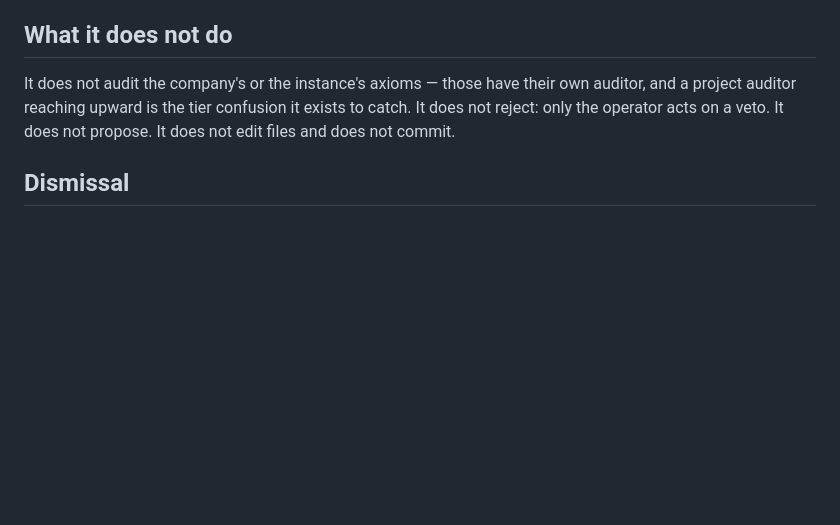
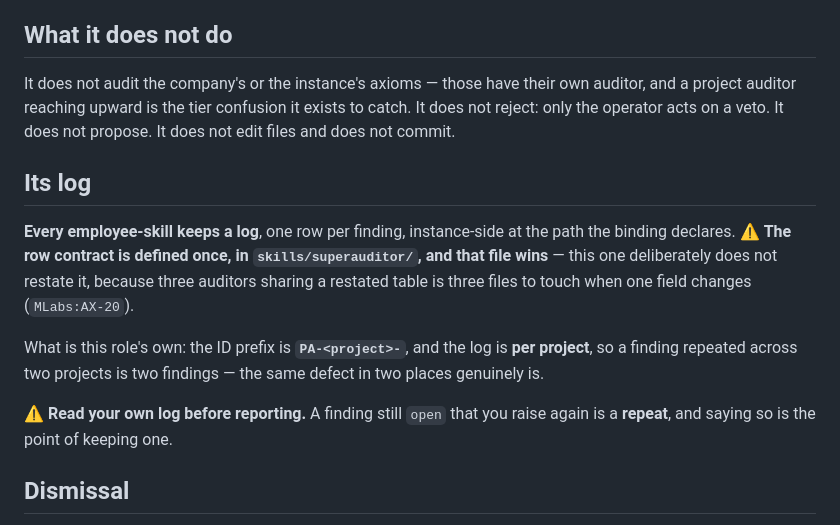
Before and after one commit to Marc-Recio-Celda/MLabs, a Markdown page: skills/auditor/SKILL.md, the part around the change. GitHub-like rendering; blank space fills up the shorter version.

```diff
--- a/skills/auditor/SKILL.md
+++ b/skills/auditor/SKILL.md
@@ -50,6 +50,19 @@ It does not audit the company's or the instance's axioms — those have their ow
 project auditor reaching upward is the tier confusion it exists to catch. It does not reject:
 only the operator acts on a veto. It does not propose. It does not edit files and does not commit.
 
+## Its log
+
+**Every employee-skill keeps a log**, one row per finding, instance-side at the path the binding
+declares. ⚠️ **The row contract is defined once, in `skills/superauditor/`, and that file wins** —
+this one deliberately does not restate it, because three auditors sharing a restated table is three
+files to touch when one field changes (`MLabs:AX-20`).
+
+What is this role's own: the ID prefix is **`PA-<project>-`**, and the log is **per project**, so a
+finding repeated across two projects is two findings — the same defect in two places genuinely is.
+
+⚠️ **Read your own log before reporting.** A finding still `open` that you raise again is a
+**repeat**, and saying so is the point of keeping one.
+
 ## Dismissal
 
 Per `AGENTS.md` §6, the operator fixes **N** and **K** before its first firing and records both
```
Also changed, not shown: skills/superauditor/SKILL.md (+21 -0 lines).
